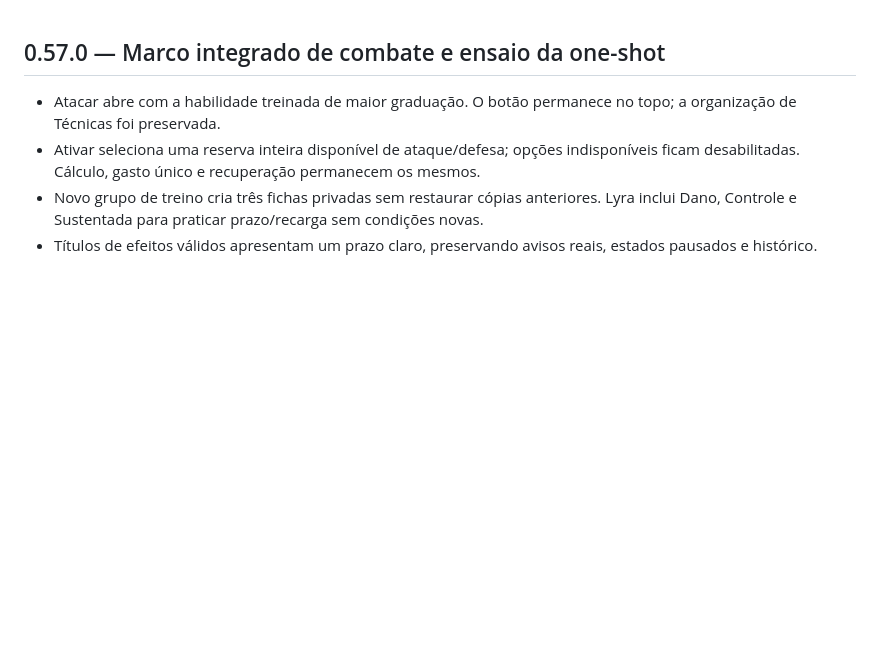
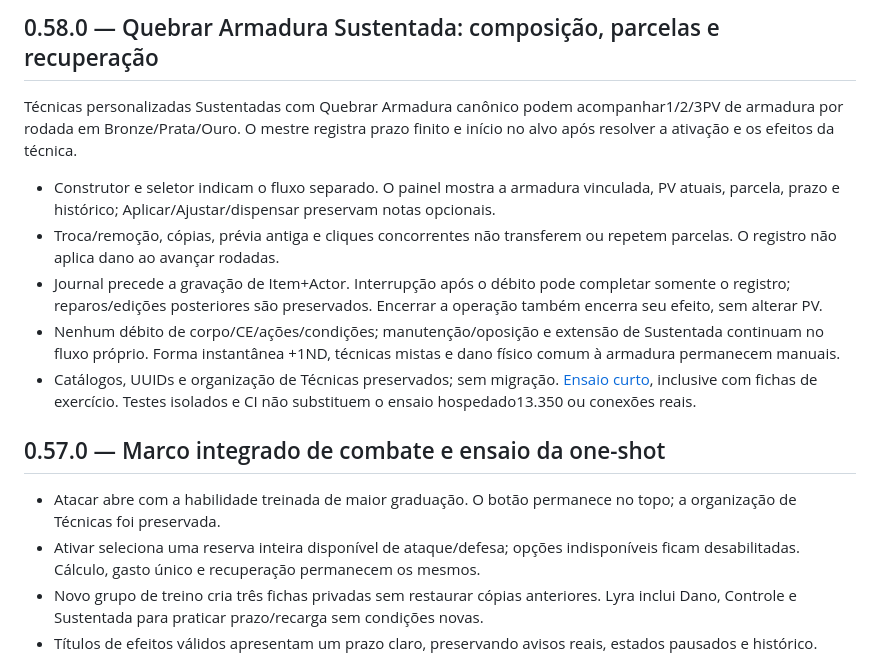
Before and after one commit to LucasSantiago257/gods-battle-ss-foundry, a Markdown page: docs/notas-release.md, the part around the change. Drawn GitHub-style; blank space fills up the shorter version.

Commit message:
Integra Quebrar Armadura Sustentada: docs/notas-release.md

```diff
--- a/docs/notas-release.md
+++ b/docs/notas-release.md
@@ -1,3 +1,13 @@
+## 0.58.0 — Quebrar Armadura Sustentada: composição, parcelas e recuperação
+
+Técnicas personalizadas Sustentadas com Quebrar Armadura canônico podem acompanhar1/2/3PV de armadura por rodada em Bronze/Prata/Ouro. O mestre registra prazo finito e início no alvo após resolver a ativação e os efeitos da técnica.
+
+- Construtor e seletor indicam o fluxo separado. O painel mostra a armadura vinculada, PV atuais, parcela, prazo e histórico; Aplicar/Ajustar/dispensar preservam notas opcionais.
+- Troca/remoção, cópias, prévia antiga e cliques concorrentes não transferem ou repetem parcelas. O registro não aplica dano ao avançar rodadas.
+- Journal precede a gravação de Item+Actor. Interrupção após o débito pode completar somente o registro; reparos/edições posteriores são preservados. Encerrar a operação também encerra seu efeito, sem alterar PV.
+- Nenhum débito de corpo/CE/ações/condições; manutenção/oposição e extensão de Sustentada continuam no fluxo próprio. Forma instantânea +1ND, técnicas mistas e dano físico comum à armadura permanecem manuais.
+- Catálogos, UUIDs e organização de Técnicas preservados; sem migração. [Ensaio curto](armadura-recorrente.md#ensaio-curto), inclusive com fichas de exercício. Testes isolados e CI não substituem o ensaio hospedado13.350 ou conexões reais.
+
 ## 0.57.0 — Marco integrado de combate e ensaio da one-shot
 
 - Atacar abre com a habilidade treinada de maior graduação. O botão permanece no topo; a organização de Técnicas foi preservada.
```
